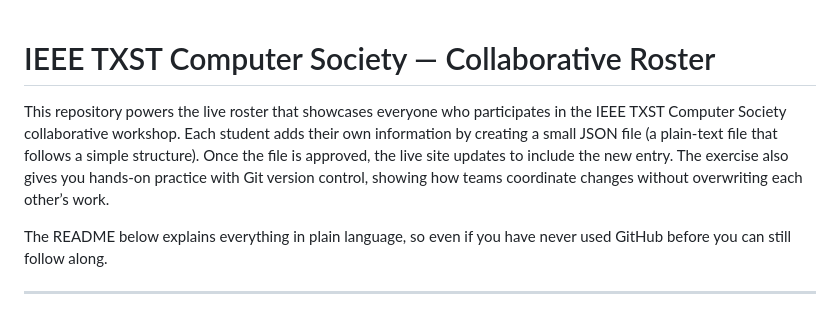
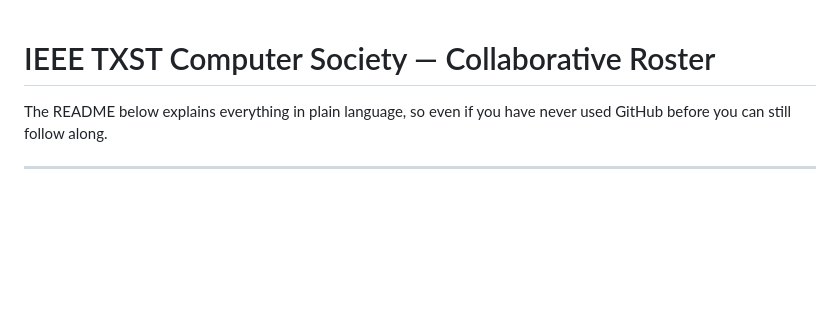
Before and after one commit to BraedenSilver/ieee-txst-collaboration-site, a Markdown page: README.md, the part around the change. GitHub-like rendering; blank space fills up the shorter version.

```diff
--- a/README.md
+++ b/README.md
@@ -1,6 +1,4 @@
 # IEEE TXST Computer Society — Collaborative Roster
-
-This repository powers the live roster that showcases everyone who participates in the IEEE TXST Computer Society collaborative workshop. Each student adds their own information by creating a small JSON file (a plain-text file that follows a simple structure). Once the file is approved, the live site updates to include the new entry. The exercise also gives you hands-on practice with Git version control, showing how teams coordinate changes without overwriting each other’s work.
 
 The README below explains everything in plain language, so even if you have never used GitHub before you can still follow along.
 
```
